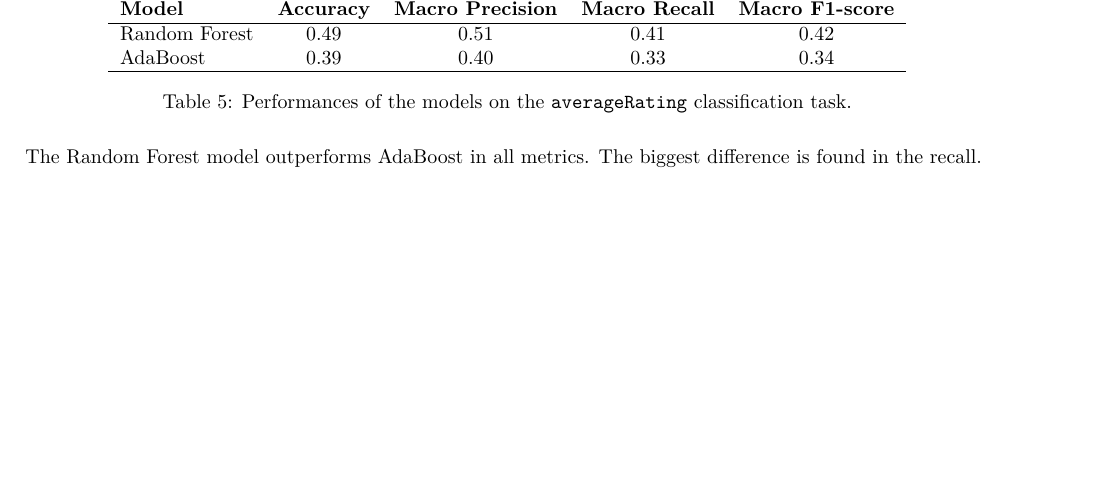
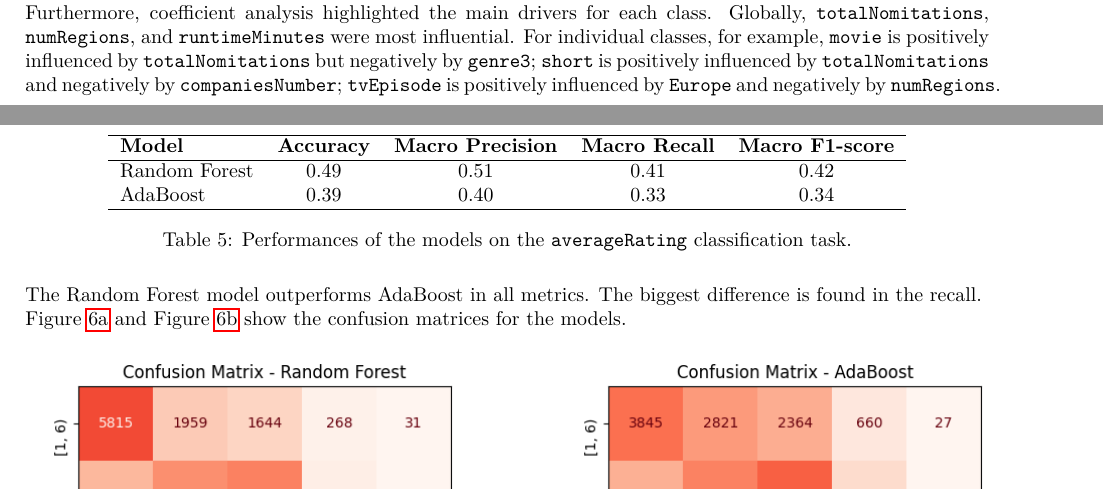
Before and after one commit to ChefBB/dm2_project, a LaTeX document (report/main.tex, which reads report/advanced_classification.tex): part of page 7 of 12 before the commit and two parts of pages 5 and 8 of 13 after it, the two joined at a grey line, cut at the place of the change, the shorter picture padded with empty space. Compiled offline with pdfLaTeX.

Commit message:
additions

```diff
--- a/report/advanced_classification.tex
+++ b/report/advanced_classification.tex
@@ -108,9 +108,10 @@ limited for rarer classes.
 %  \texttt{votes} is negative.
 %  This interpretation was visualized through a coefficient heatmap and can also be summarized in a table of the top positive and negative features for each class.
 
-
-
-
+Furthermore, coefficient analysis highlighted the main drivers for each class. Globally, \texttt{totalNomitations}, \texttt{numRegions}, and \texttt{runtimeMinutes} were most influential.
+For individual classes, for example, \texttt{movie} is positively influenced by \texttt{totalNomitations} but negatively by \texttt{genre3};
+\texttt{short} is positively influenced by \texttt{totalNomitations} and negatively by \texttt{companiesNumber};
+\texttt{tvEpisode} is positively influenced by \texttt{Europe} and negatively by \texttt{numRegions}.
 
 
 
```
Also changed, not shown: report/main.pdf, 5 other files.
